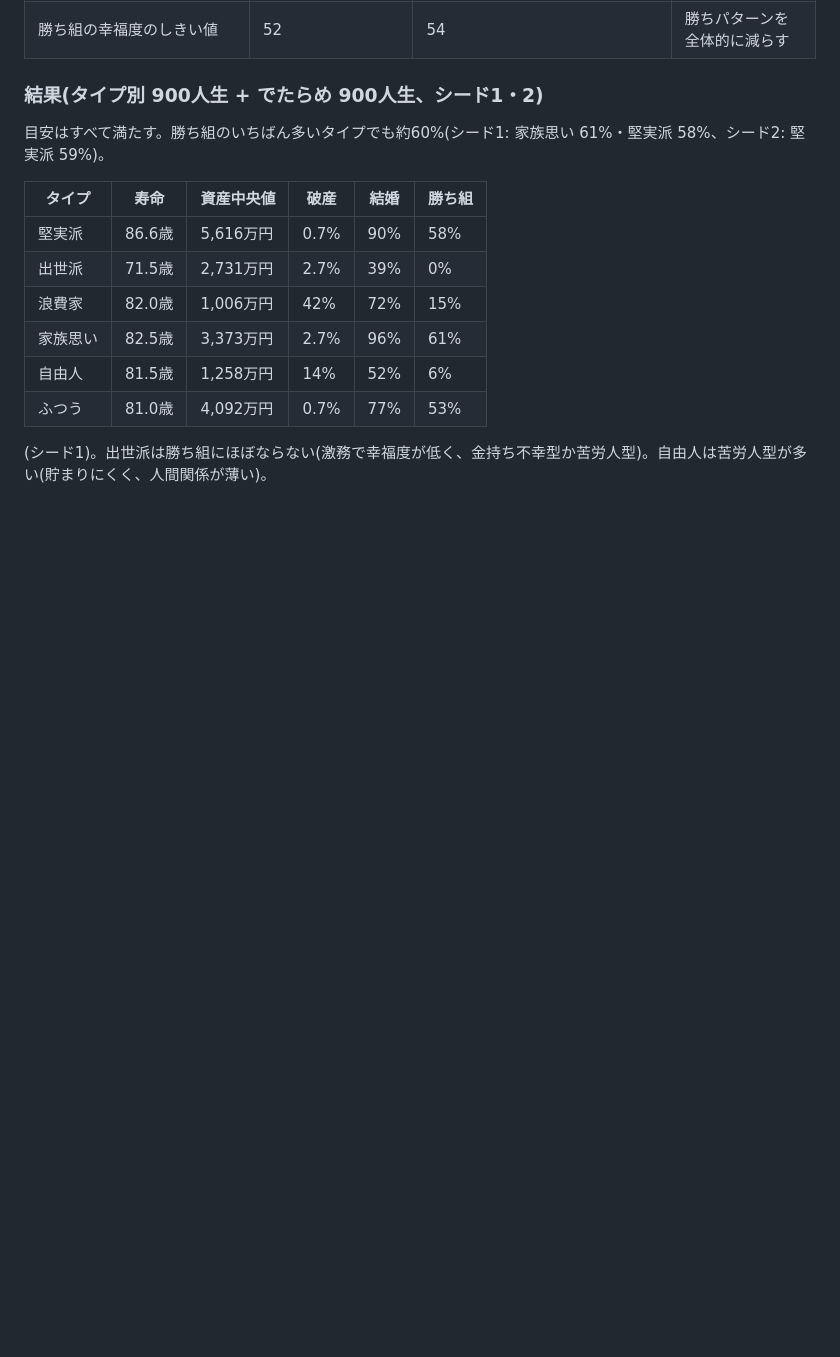
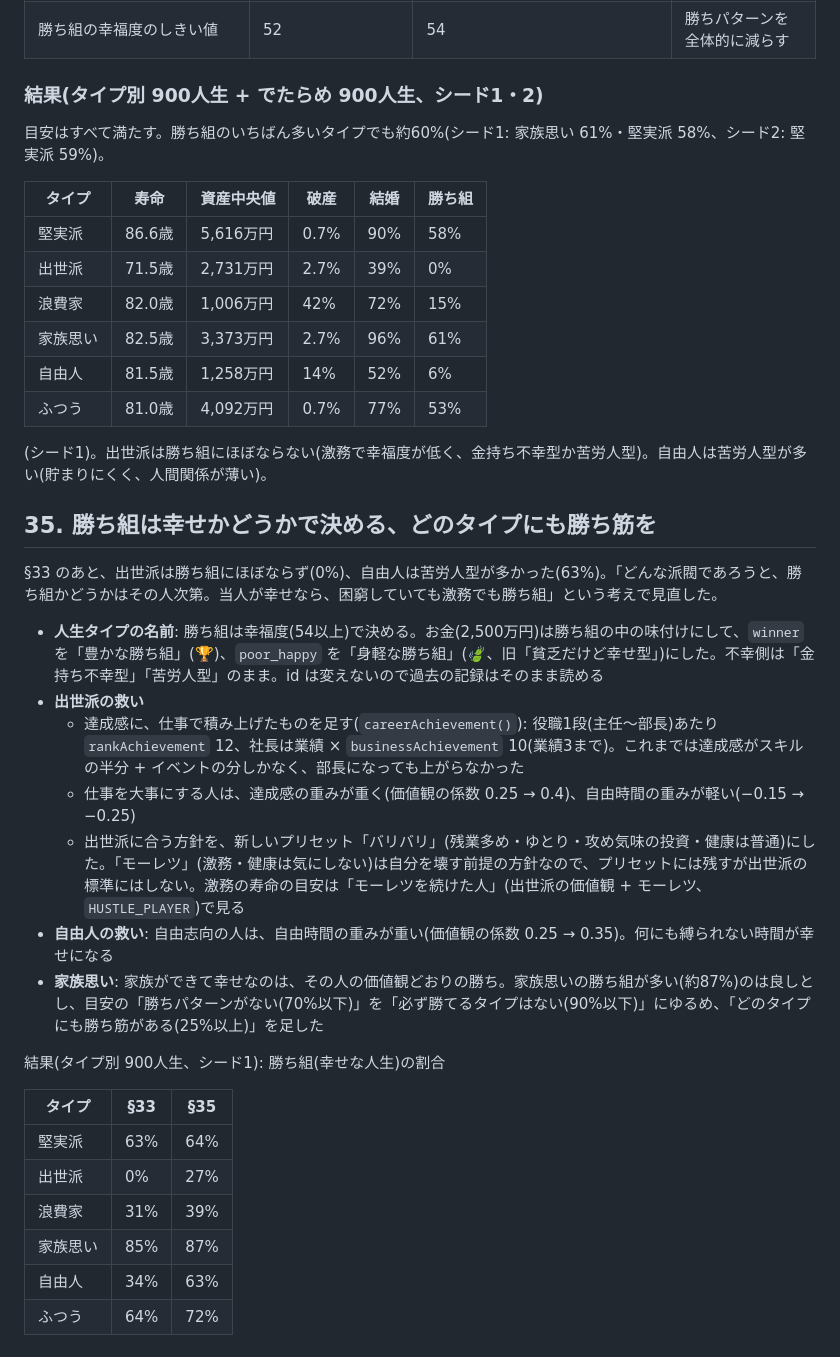
Before and after one commit to ai-deliv-usagi/life-cycle-simulator, a Markdown page: docs/DESIGN.md, the part around the change. GitHub-like rendering; blank space fills up the shorter version.

Commit message:
勝ち組は幸せかどうかで決める、出世派と自由人に勝ち筋、ドキュメント
Co-Authored-By: Claude Opus 5.5 <noreply@anthropic.com>
Claude-Session: https://claude.ai/code/session_01M72vDYtB6SKDFPQHG7kLao

```diff
--- a/docs/DESIGN.md
+++ b/docs/DESIGN.md
@@ -1972,3 +1972,26 @@ MVPでは作らないが、MVPの作りがじゃまにならないよう書き
 | ふつう | 81.0歳 | 4,092万円 | 0.7% | 77% | 53% |
 
 (シード1)。出世派は勝ち組にほぼならない(激務で幸福度が低く、金持ち不幸型か苦労人型)。自由人は苦労人型が多い(貯まりにくく、人間関係が薄い)。
+
+## 35. 勝ち組は幸せかどうかで決める、どのタイプにも勝ち筋を
+
+§33 のあと、出世派は勝ち組にほぼならず(0%)、自由人は苦労人型が多かった(63%)。「どんな派閥であろうと、勝ち組かどうかはその人次第。当人が幸せなら、困窮していても激務でも勝ち組」という考えで見直した。
+
+- **人生タイプの名前**: 勝ち組は幸福度(54以上)で決める。お金(2,500万円)は勝ち組の中の味付けにして、`winner` を「豊かな勝ち組」(🏆)、`poor_happy` を「身軽な勝ち組」(🍃、旧「貧乏だけど幸せ型」)にした。不幸側は「金持ち不幸型」「苦労人型」のまま。id は変えないので過去の記録はそのまま読める
+- **出世派の救い**
+  - 達成感に、仕事で積み上げたものを足す(`careerAchievement()`): 役職1段(主任〜部長)あたり `rankAchievement` 12、社長は業績 × `businessAchievement` 10(業績3まで)。これまでは達成感がスキルの半分 + イベントの分しかなく、部長になっても上がらなかった
+  - 仕事を大事にする人は、達成感の重みが重く(価値観の係数 0.25 → 0.4)、自由時間の重みが軽い(−0.15 → −0.25)
+  - 出世派に合う方針を、新しいプリセット「バリバリ」(残業多め・ゆとり・攻め気味の投資・健康は普通)にした。「モーレツ」(激務・健康は気にしない)は自分を壊す前提の方針なので、プリセットには残すが出世派の標準にはしない。激務の寿命の目安は「モーレツを続けた人」(出世派の価値観 + モーレツ、`HUSTLE_PLAYER`)で見る
+- **自由人の救い**: 自由志向の人は、自由時間の重みが重い(価値観の係数 0.25 → 0.35)。何にも縛られない時間が幸せになる
+- **家族思い**: 家族ができて幸せなのは、その人の価値観どおりの勝ち。家族思いの勝ち組が多い(約87%)のは良しとし、目安の「勝ちパターンがない(70%以下)」を「必ず勝てるタイプはない(90%以下)」にゆるめ、「どのタイプにも勝ち筋がある(25%以上)」を足した
+
+結果(タイプ別 900人生、シード1): 勝ち組(幸せな人生)の割合
+
+| タイプ | §33 | §35 |
+| --- | --- | --- |
+| 堅実派 | 63% | 64% |
+| 出世派 | 0% | 27% |
+| 浪費家 | 31% | 39% |
+| 家族思い | 85% | 87% |
+| 自由人 | 34% | 63% |
+| ふつう | 64% | 72% |
```
Also changed, not shown: docs/SPEC.md (+8 -5 lines).
